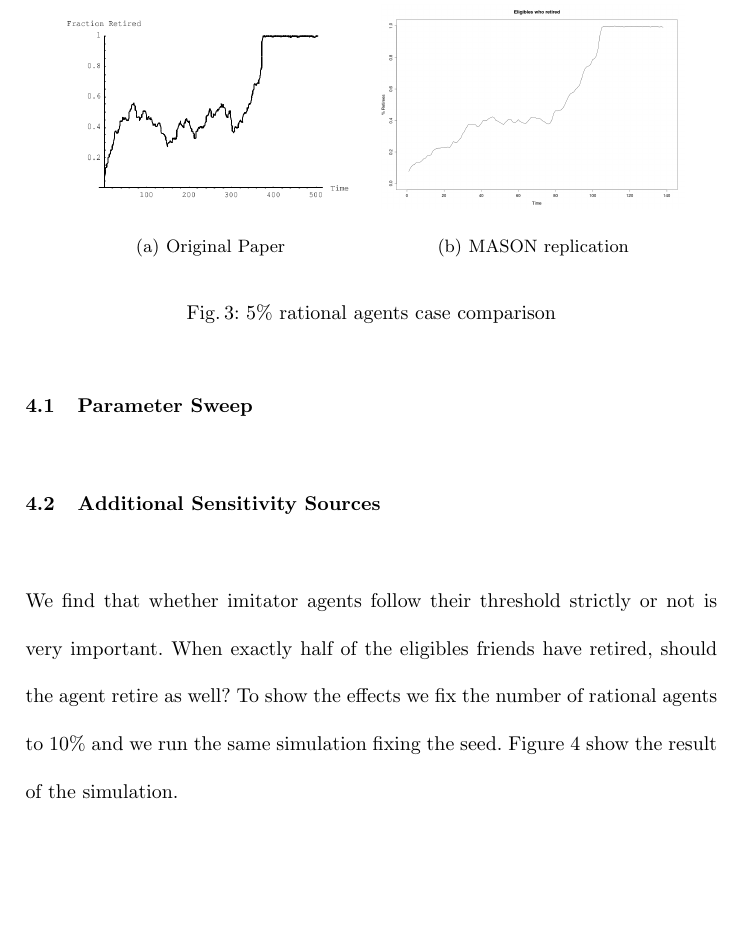
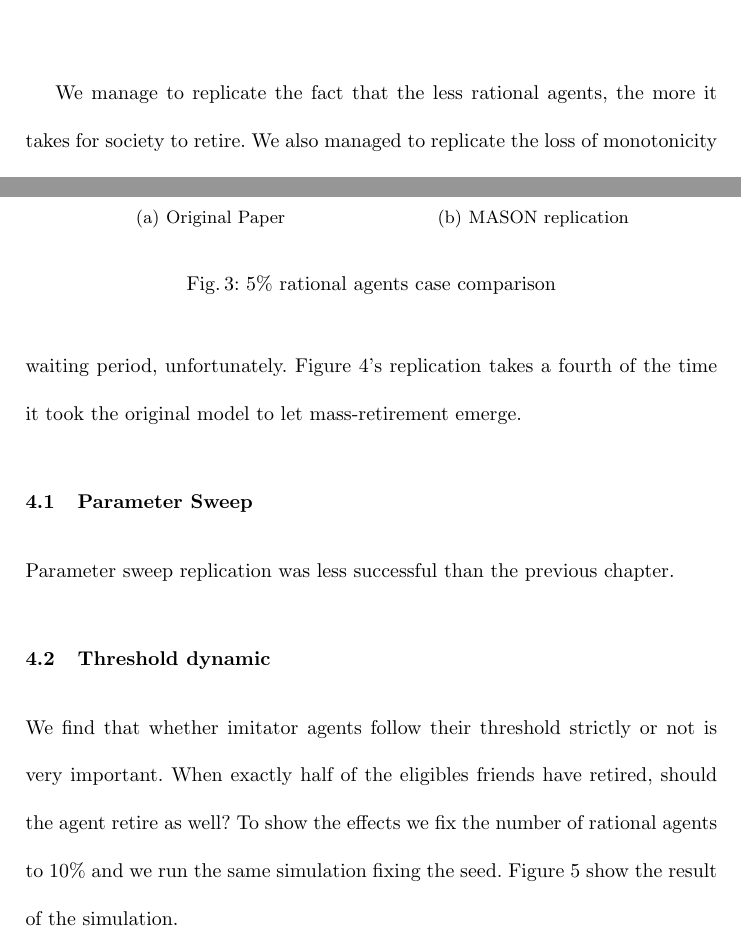
Before and after one commit to jharrison/retirement-age, a LaTeX paper (paper/Retirement Redux.tex): part of page 7 of 8 before the commit and two parts of pages 6 and 7 of 10 after it, the two joined at a grey line, cut at the place of the change, the shorter picture padded with empty space. Compiled offline with pdfLaTeX.

```diff
--- a/paper/Retirement Redux.tex
+++ b/paper/Retirement Redux.tex
@@ -220,6 +220,13 @@
 \label{figure5}
 \end{figure}
 
+We manage to replicate the fact that the less rational agents, the more it takes for society to retire.
+We also managed to replicate the loss of monotonicity as rational agents decrease in numbers.
+We couldn't replicate numerically the waiting period, unfortunately.
+Figure~\ref{figure5}'s replication takes a fourth of the time it took the original model to let mass-retirement emerge.
+
+
+
 \subsection{Parameter Sweep}
 
-\subsection{Additional Sensitivity Sources}
+Parameter sweep replication was less successful than the previous chapter.
@@ -226,3 +244,10 @@
+\label{figure5}
+\end{figure}
+
+
+
+
+\subsection{Threshold dynamic}
 
 We find that whether imitator agents follow their threshold strictly or not is very important.
 When exactly half of the eligibles friends have retired, should the agent retire as well?
```
Also changed, not shown: paper/figs/figure6.png (added), paper/figs/figure6_replication.png (added), paper/Retirement Redux.tex (11 more changed lines).
